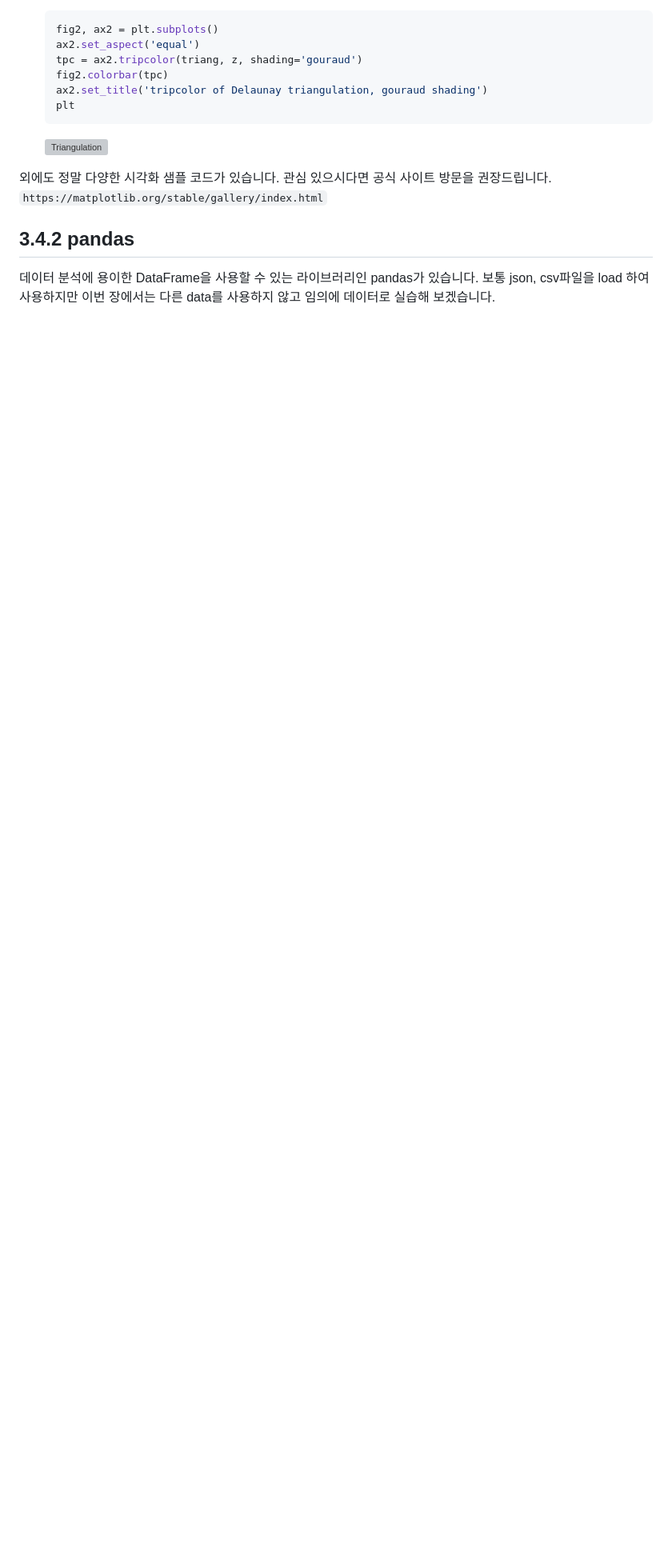
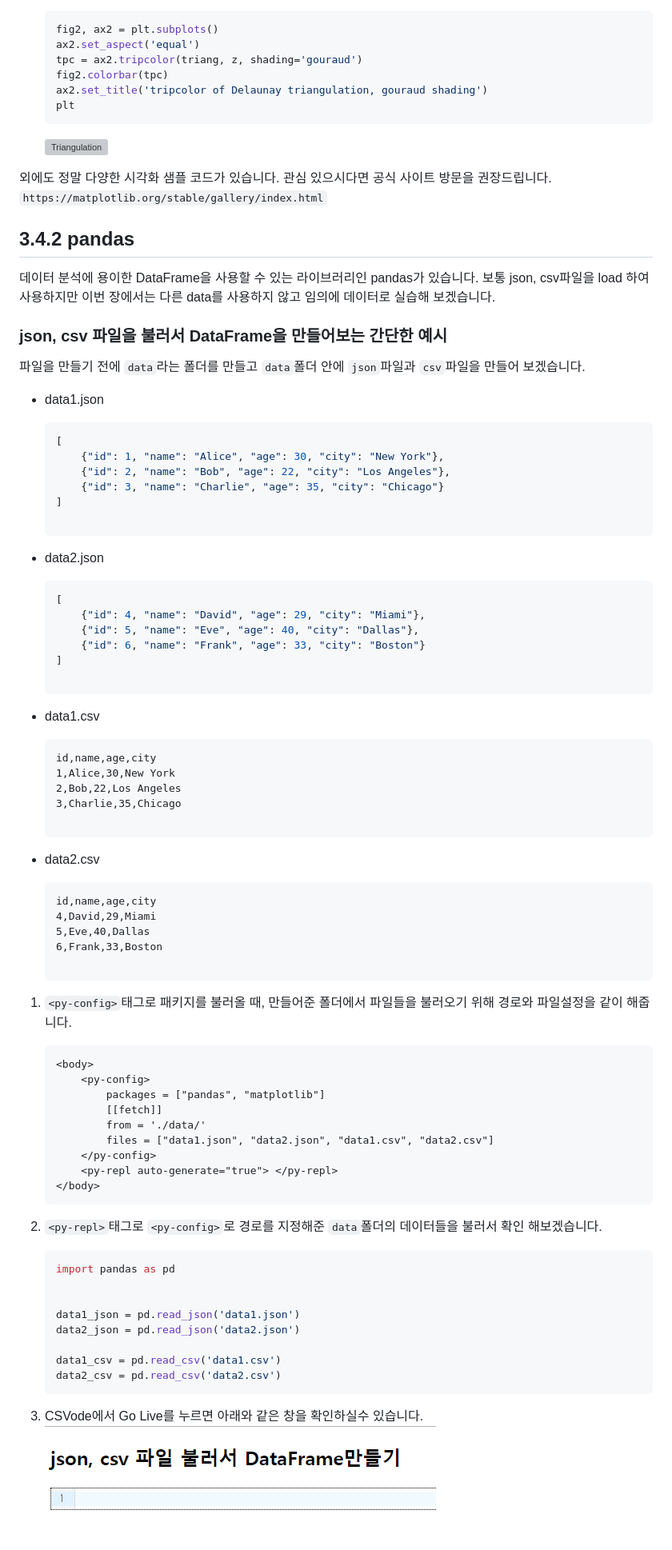
Before and after one commit to AMinSC/pyscript, a Markdown page: study/week_4.md, the part around the change printed below. Shown: that part at 80% size. GitHub-like rendering; pictures changed too: asset/pandas_load.png (added); blank space fills up the shorter version; grey boxes are pictures that could not be loaded.

````diff
--- a/study/week_4.md
+++ b/study/week_4.md
@@ -227,3 +227,75 @@ https://matplotlib.org/stable/tutorials/introductory/quick_start.html#sphx-glr-t
 데이터 분석에 용이한 DataFrame을 사용할 수 있는 라이브러리인 pandas가 있습니다.
 보통 json, csv파일을 load 하여 사용하지만 이번 장에서는 다른 data를 사용하지 않고 임의에 데이터로 실습해 보겠습니다.
 
+### json, csv 파일을 불러서 DataFrame을 만들어보는 간단한 예시
+파일을 만들기 전에 `data`라는 폴더를 만들고 `data`폴더 안에 `json`파일과 `csv`파일을 만들어 보겠습니다.
+- data1.json
+    ```json
+    [
+        {"id": 1, "name": "Alice", "age": 30, "city": "New York"},
+        {"id": 2, "name": "Bob", "age": 22, "city": "Los Angeles"},
+        {"id": 3, "name": "Charlie", "age": 35, "city": "Chicago"}
+    ]
+
+    ```
+
+- data2.json
+    ```json
+    [
+        {"id": 4, "name": "David", "age": 29, "city": "Miami"},
+        {"id": 5, "name": "Eve", "age": 40, "city": "Dallas"},
+        {"id": 6, "name": "Frank", "age": 33, "city": "Boston"}
+    ]
+
+    ```
+
+- data1.csv
+    ```csv
+    id,name,age,city
+    1,Alice,30,New York
+    2,Bob,22,Los Angeles
+    3,Charlie,35,Chicago
+
+    ```
+
+- data2.csv
+    ```csv
+    id,name,age,city
+    4,David,29,Miami
+    5,Eve,40,Dallas
+    6,Frank,33,Boston
+
+    ```
+
+
+1. `<py-config>`태그로 패키지를 불러올 때, 만들어준 폴더에서 파일들을 불러오기 위해 경로와 파일설정을 같이 해줍니다.
+    ```html
+    <body>
+        <py-config>
+            packages = ["pandas", "matplotlib"]
+            [[fetch]]
+            from = './data/'
+            files = ["data1.json", "data2.json", "data1.csv", "data2.csv"]
+        </py-config>
+        <py-repl auto-generate="true"> </py-repl>
+    </body>
+    ```
+
+
+2. `<py-repl>`태그로 `<py-config>`로 경로를 지정해준 `data`폴더의 데이터들을 불러서 확인 해보겠습니다.
+    ```python
+    import pandas as pd
+
+
+    data1_json = pd.read_json('data1.json')
+    data2_json = pd.read_json('data2.json')
+
+    data1_csv = pd.read_csv('data1.csv')
+    data2_csv = pd.read_csv('data2.csv')
+    ```
+
+
+3. CSVode에서 Go Live를 누르면 아래와 같은 창을 확인하실수 있습니다.
+    ![dataframe](../asset/pandas_load.png)
+
+
````
Also changed, not shown: other parts of study/week_4.md (+16 -1 lines), asset/pandas_load2.png (added), asset/pandas_load3.png (added), asset/pandas_load4.png (added), asset/pandas_load5.png (added), asset/pandas_load6.png (added), 5 other files.
